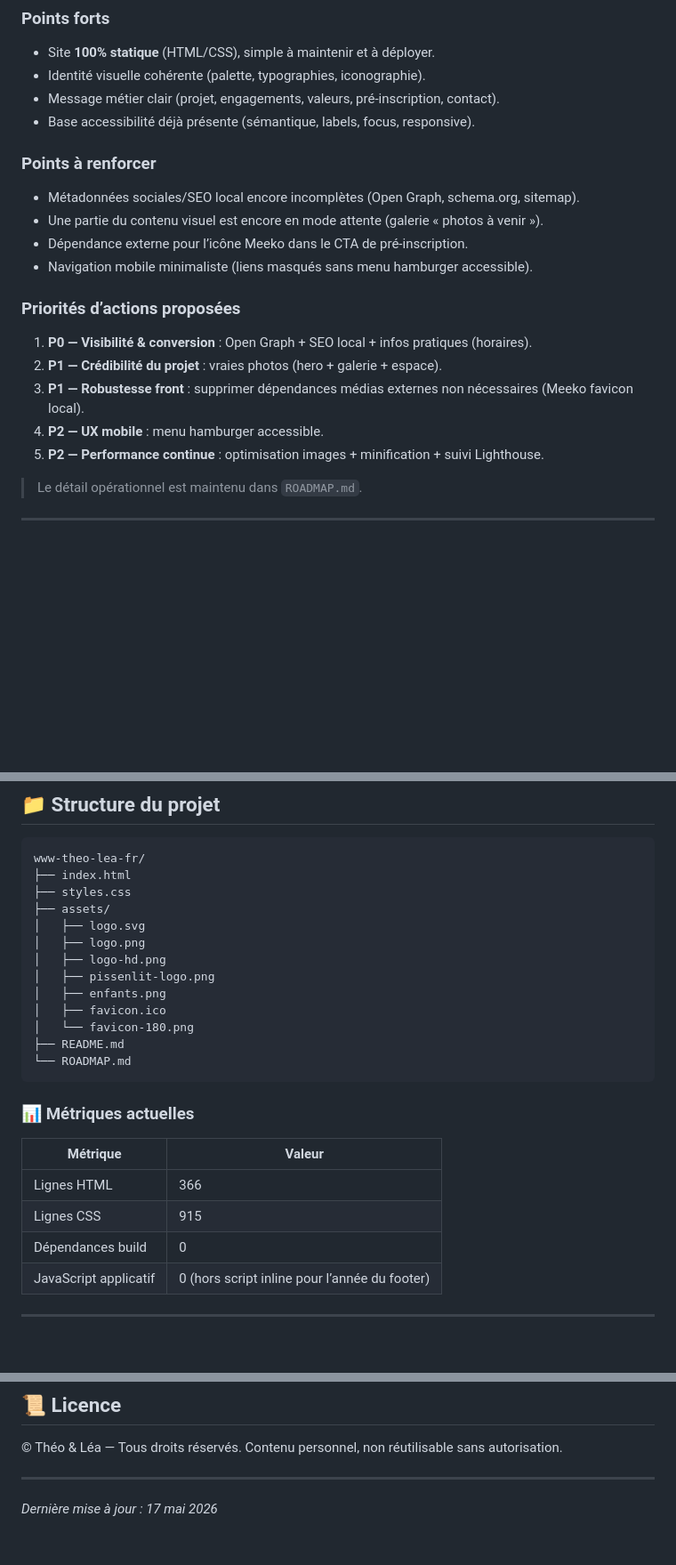
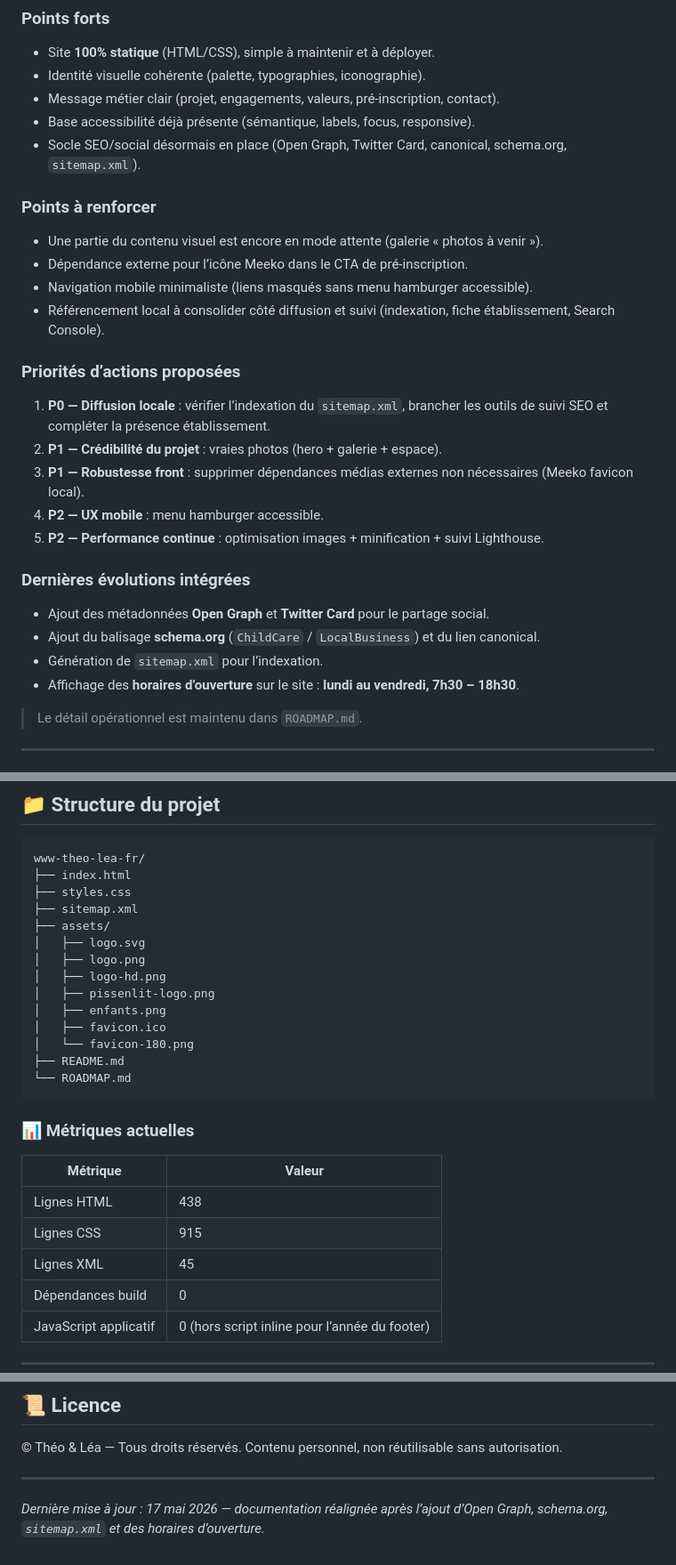
Before and after one commit to lepekinoi/www-theo-lea-fr, a Markdown page: README.md, 3 parts joined by grey strips. Shown at 89% size. Rendered like a GitHub page; blank space fills up the shorter version.

```diff
--- a/README.md
+++ b/README.md
@@ -9,19 +9,26 @@ Site vitrine officiel de la micro-crèche **Théo & Léa** (Notre-Dame-des-Lande
 - Identité visuelle cohérente (palette, typographies, iconographie).
 - Message métier clair (projet, engagements, valeurs, pré-inscription, contact).
 - Base accessibilité déjà présente (sémantique, labels, focus, responsive).
+- Socle SEO/social désormais en place (Open Graph, Twitter Card, canonical, schema.org, `sitemap.xml`).
 
 ### Points à renforcer
-- Métadonnées sociales/SEO local encore incomplètes (Open Graph, schema.org, sitemap).
 - Une partie du contenu visuel est encore en mode attente (galerie « photos à venir »).
 - Dépendance externe pour l’icône Meeko dans le CTA de pré-inscription.
 - Navigation mobile minimaliste (liens masqués sans menu hamburger accessible).
+- Référencement local à consolider côté diffusion et suivi (indexation, fiche établissement, Search Console).
 
 ### Priorités d’actions proposées
-1. **P0 — Visibilité & conversion** : Open Graph + SEO local + infos pratiques (horaires).
+1. **P0 — Diffusion locale** : vérifier l’indexation du `sitemap.xml`, brancher les outils de suivi SEO et compléter la présence établissement.
 2. **P1 — Crédibilité du projet** : vraies photos (hero + galerie + espace).
 3. **P1 — Robustesse front** : supprimer dépendances médias externes non nécessaires (Meeko favicon local).
 4. **P2 — UX mobile** : menu hamburger accessible.
 5. **P2 — Performance continue** : optimisation images + minification + suivi Lighthouse.
+
+### Dernières évolutions intégrées
+- Ajout des métadonnées **Open Graph** et **Twitter Card** pour le partage social.
+- Ajout du balisage **schema.org** (`ChildCare` / `LocalBusiness`) et du lien canonical.
+- Génération de `sitemap.xml` pour l’indexation.
+- Affichage des **horaires d’ouverture** sur le site : **lundi au vendredi, 7h30 – 18h30**.
 
 > Le détail opérationnel est maintenu dans `ROADMAP.md`.
 
@@ -46,6 +53,7 @@ Site vitrine officiel de la micro-crèche **Théo & Léa** (Notre-Dame-des-Lande
 www-theo-lea-fr/
 ├── index.html
 ├── styles.css
+├── sitemap.xml
 ├── assets/
 │   ├── logo.svg
 │   ├── logo.png
@@ -62,8 +70,9 @@ www-theo-lea-fr/
 
 | Métrique | Valeur |
 |----------|--------|
-| Lignes HTML | 366 |
+| Lignes HTML | 438 |
 | Lignes CSS | 915 |
+| Lignes XML | 45 |
 | Dépendances build | 0 |
 | JavaScript applicatif | 0 (hors script inline pour l’année du footer) |
 
@@ -106,4 +115,4 @@ Consulter `ROADMAP.md` pour le plan d’action priorisé (P0/P1/P2).
 
 ---
 
-*Dernière mise à jour : 17 mai 2026*
+*Dernière mise à jour : 17 mai 2026 — documentation réalignée après l’ajout d’Open Graph, schema.org, `sitemap.xml` et des horaires d’ouverture.*
```
Also changed, not shown: ROADMAP.md (+13 -7 lines).
